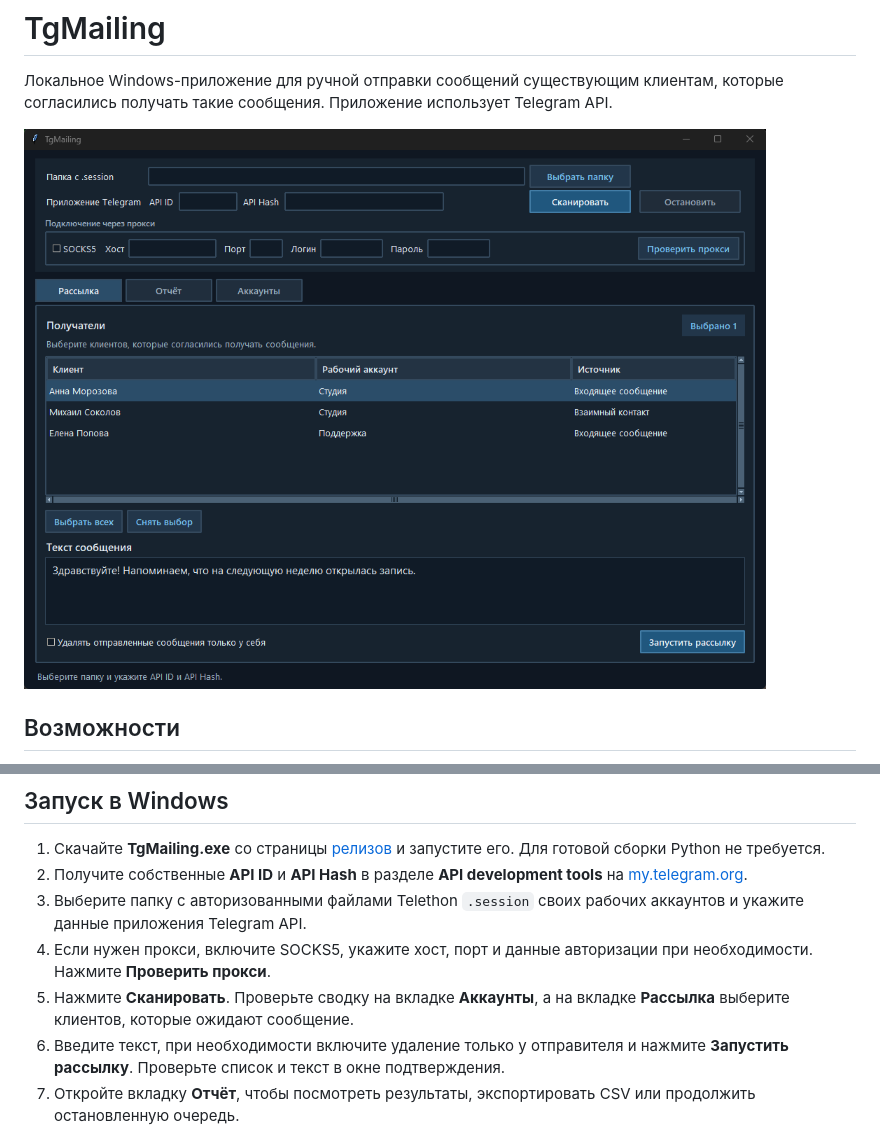
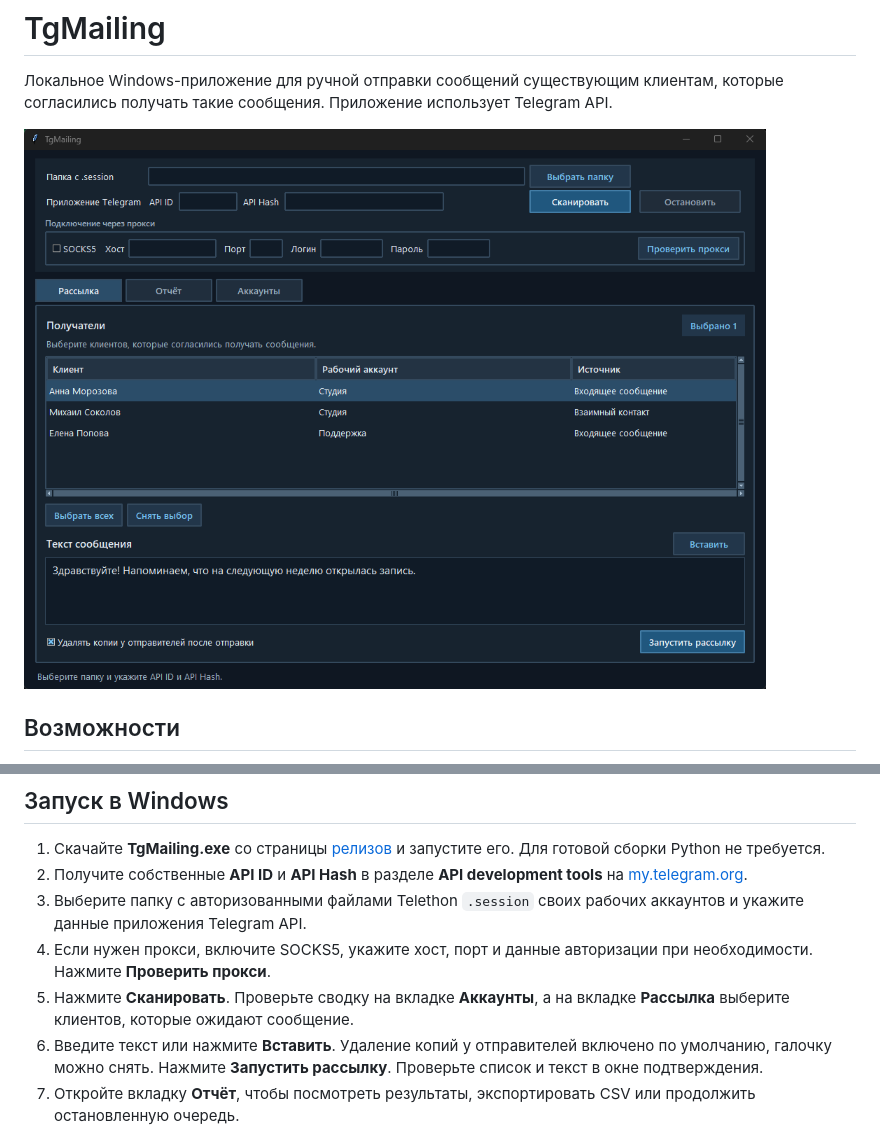
Before and after one commit to prikopov/TgMailing, a Markdown page: README.md, 2 parts joined by grey strips. GitHub-like rendering; pictures changed too: docs/screenshot.png.

```diff
--- a/README.md
+++ b/README.md
@@ -20,7 +20,7 @@
 3. Выберите папку с авторизованными файлами Telethon `.session` своих рабочих аккаунтов и укажите данные приложения Telegram API.
 4. Если нужен прокси, включите SOCKS5, укажите хост, порт и данные авторизации при необходимости. Нажмите **Проверить прокси**.
 5. Нажмите **Сканировать**. Проверьте сводку на вкладке **Аккаунты**, а на вкладке **Рассылка** выберите клиентов, которые ожидают сообщение.
-6. Введите текст, при необходимости включите удаление только у отправителя и нажмите **Запустить рассылку**. Проверьте список и текст в окне подтверждения.
+6. Введите текст или нажмите **Вставить**. Удаление копий у отправителей включено по умолчанию, галочку можно снять. Нажмите **Запустить рассылку**. Проверьте список и текст в окне подтверждения.
 7. Откройте вкладку **Отчёт**, чтобы посмотреть результаты, экспортировать CSV или продолжить остановленную очередь.
 
 Статус «Отправлено» означает, что Telegram подтвердил отправку. При неизвестном результате проверьте чат в Telegram вручную перед повтором. Если Telegram требует ожидания, продолжите очередь после указанного срока.
```
Also changed, not shown: 1 other file.
